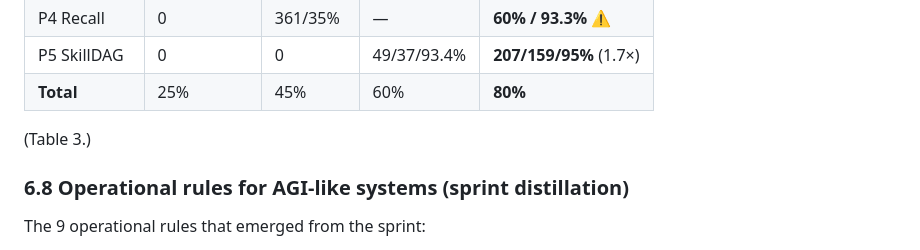
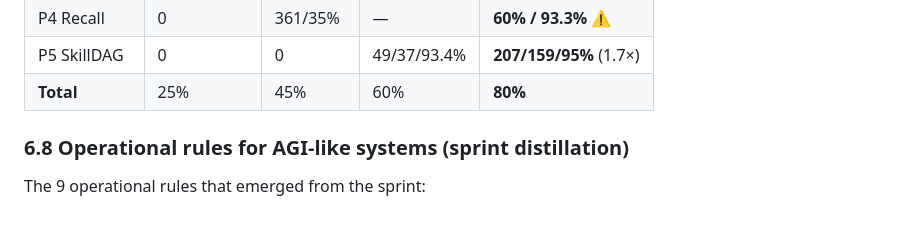
Before and after one commit to haniel-zhou/equipment-thickness, a Markdown page: equipment-thickness-repo/docs/paper_v1_anonymized.md, the part around one of its changes. Rendered like a GitHub page; blank space fills up the shorter version.

```diff
--- a/equipment-thickness-repo/docs/paper_v1_anonymized.md
+++ b/equipment-thickness-repo/docs/paper_v1_anonymized.md
@@ -658,8 +658,6 @@ To consolidate the per-phase results above into a single auditable artifact, we
 | P4 Recall | 0 | 361/35% | — | **60% / 93.3%** ⚠ |
 | P5 SkillDAG | 0 | 0 | 49/37/93.4% | **207/159/95%** (1.7×) |
 | **Total** | 25% | 45% | 60% | **80%** |
-
-(Table 3.)
 
 ### 6.8 Operational rules for AGI-like systems (sprint distillation)
 
```
Also changed, not shown: other parts of equipment-thickness-repo/docs/paper_v1_anonymized.md (+3 -3 lines).
